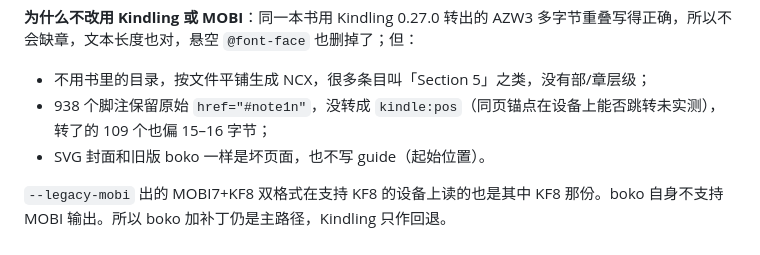
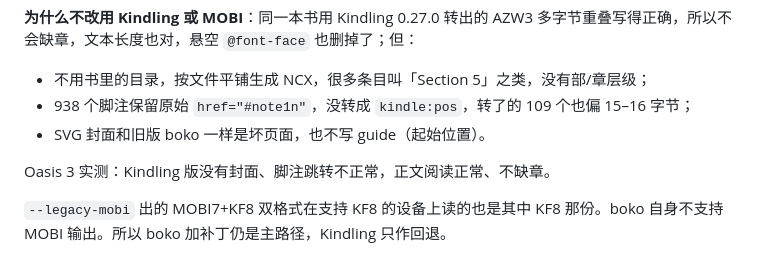
Before and after one commit to Schweik7/kindle-tweaks, a Markdown page: docs/05-manga-convert.md, the part around the change. Rendered like a GitHub page.

Commit message:
docs: 记录 Kindling 版 AZW3 的 Oasis 3 实测结果
Co-Authored-By: Claude Opus 5.5 <noreply@anthropic.com>

```diff
--- a/docs/05-manga-convert.md
+++ b/docs/05-manga-convert.md
@@ -151,8 +151,10 @@ LD_LIBRARY_PATH=/mnt/us/python3/lib /mnt/us/python3/bin/python3.9 $E/mangaconv/m
 
 **为什么不改用 Kindling 或 MOBI**：同一本书用 Kindling 0.27.0 转出的 AZW3 多字节重叠写得正确，所以不会缺章，文本长度也对，悬空 `@font-face` 也删掉了；但：
 - 不用书里的目录，按文件平铺生成 NCX，很多条目叫「Section 5」之类，没有部/章层级；
-- 938 个脚注保留原始 `href="#note1n"`，没转成 `kindle:pos`（同页锚点在设备上能否跳转未实测），转了的 109 个也偏 15–16 字节；
+- 938 个脚注保留原始 `href="#note1n"`，没转成 `kindle:pos`，转了的 109 个也偏 15–16 字节；
 - SVG 封面和旧版 boko 一样是坏页面，也不写 guide（起始位置）。
+
+Oasis 3 实测：Kindling 版没有封面、脚注跳转不正常，正文阅读正常、不缺章。
 
 `--legacy-mobi` 出的 MOBI7+KF8 双格式在支持 KF8 的设备上读的也是其中 KF8 那份。boko 自身不支持 MOBI 输出。所以 boko 加补丁仍是主路径，Kindling 只作回退。
 
```
